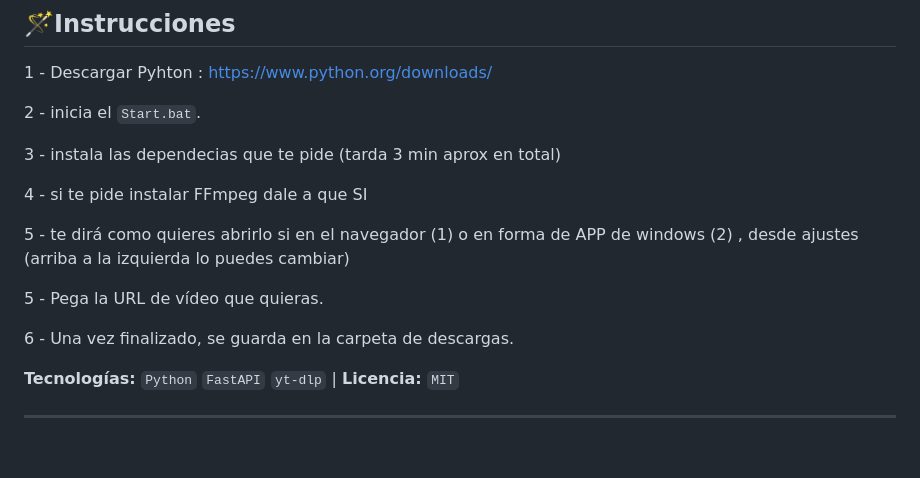
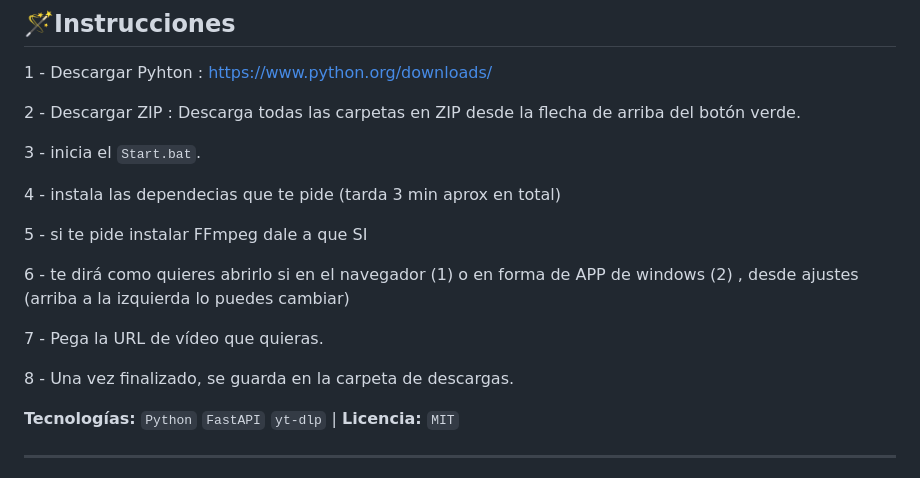
Before and after one commit to fermin-jpg/Descargador-de-videos-YT-F32, a Markdown page: README.md, the part around the change. Drawn GitHub-style; blank space fills up the shorter version.

```diff
--- a/README.md
+++ b/README.md
@@ -6,17 +6,19 @@ Descarga videos y audio de YouTube en máxima calidad desde una interfaz moderna
 
 1 - Descargar Pyhton : https://www.python.org/downloads/
 
-2 - inicia el `Start.bat`.
+2 - Descargar ZIP : Descarga todas las carpetas en ZIP desde la flecha de arriba del botón verde.
 
-3 - instala las dependecias que te pide (tarda 3 min aprox en total)
+3 - inicia el `Start.bat`.
 
-4 - si te pide instalar FFmpeg dale a que SI
+4 - instala las dependecias que te pide (tarda 3 min aprox en total)
 
-5 - te dirá como quieres abrirlo si en el navegador (1) o en forma de APP de windows (2) , desde ajustes (arriba  a la izquierda lo puedes cambiar)
+5 - si te pide instalar FFmpeg dale a que SI
 
-5 - Pega la URL de vídeo que quieras.
+6 - te dirá como quieres abrirlo si en el navegador (1) o en forma de APP de windows (2) , desde ajustes (arriba  a la izquierda lo puedes cambiar)
 
-6 - Una vez finalizado, se guarda en la carpeta de descargas.
+7 - Pega la URL de vídeo que quieras.
+
+8 - Una vez finalizado, se guarda en la carpeta de descargas.
 
 **Tecnologías:** `Python` `FastAPI` `yt-dlp` | **Licencia:** `MIT`
 
```
